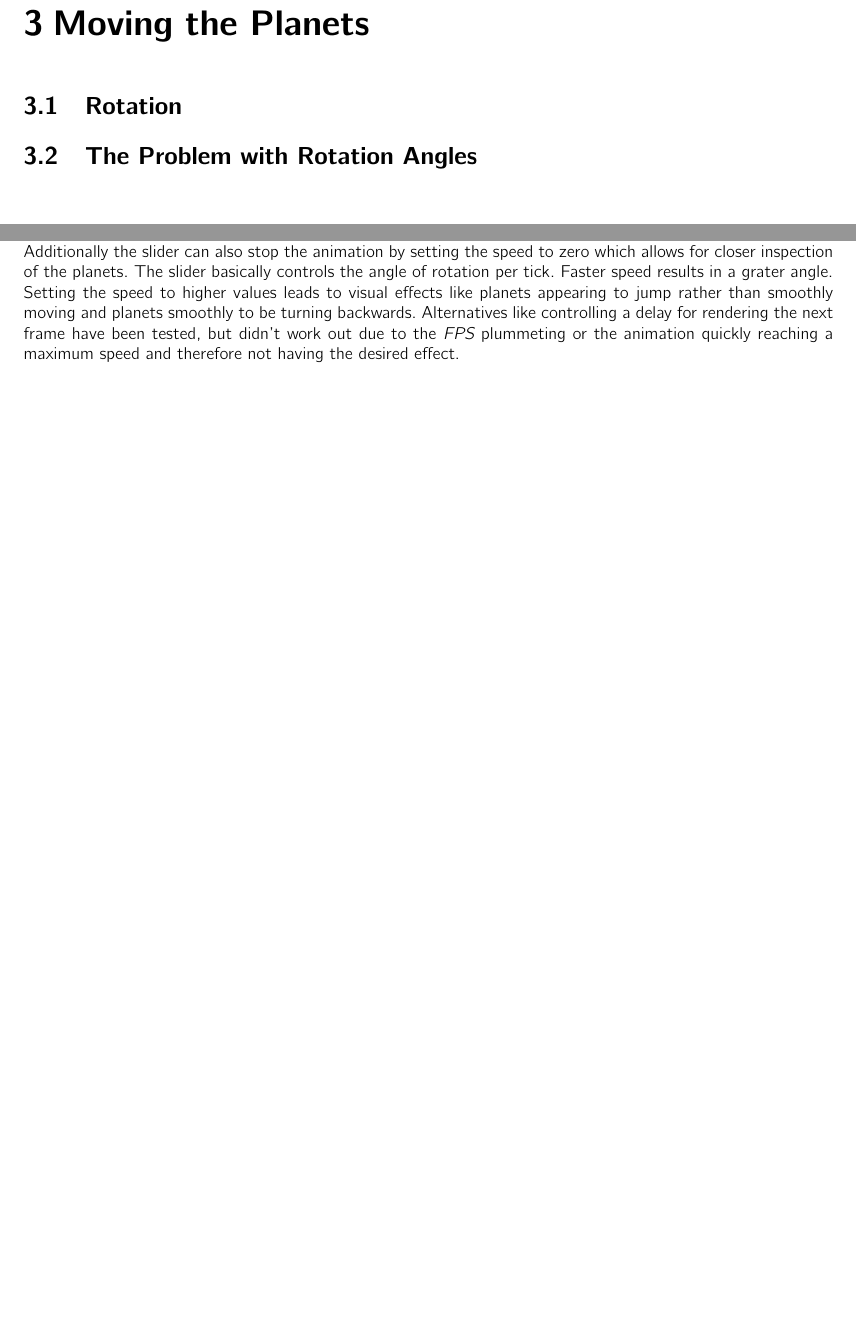
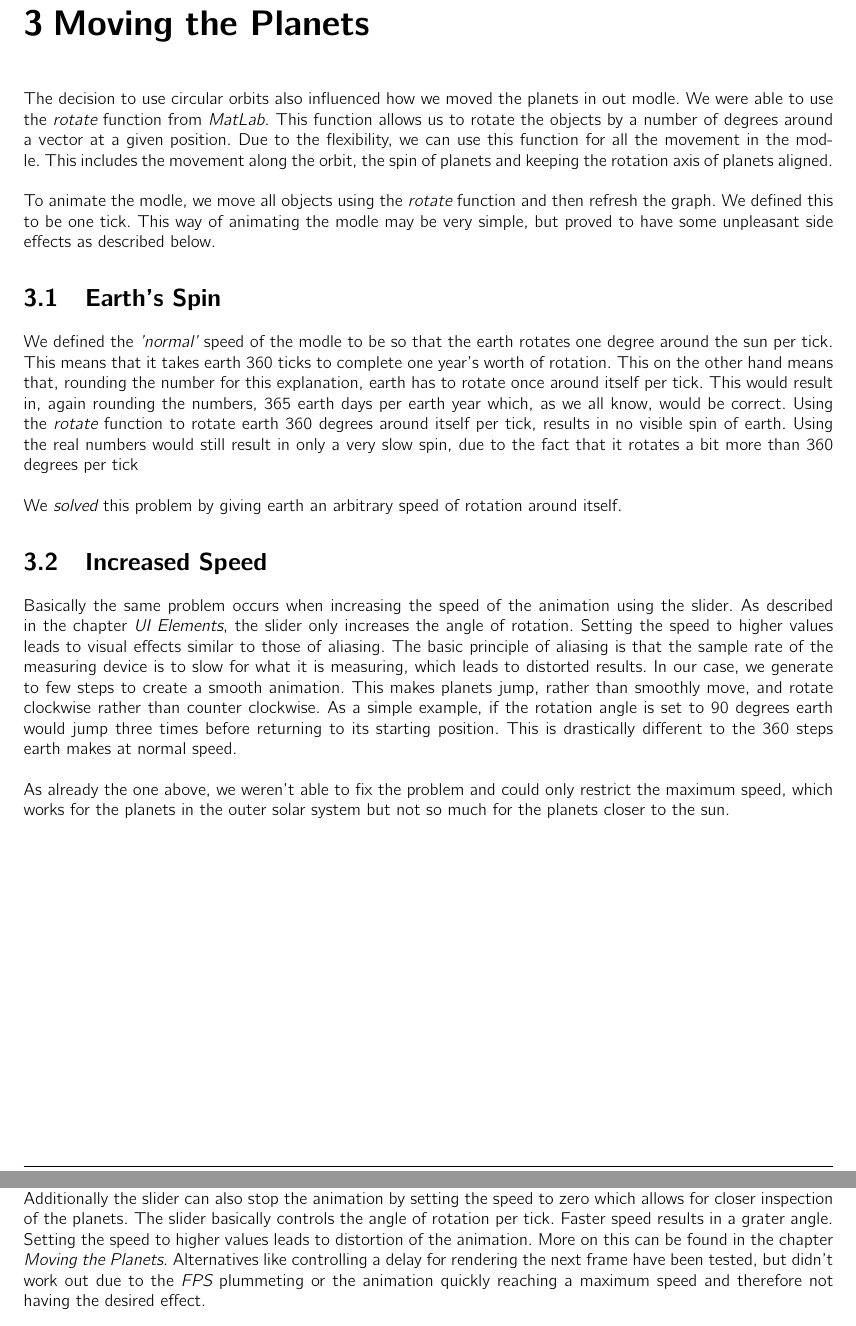
Before and after one commit to polarcode/SolarSystemSimulation, a LaTeX thesis (docs/main.tex, which reads docs/inputfiles/Moving_Planets.tex, docs/inputfiles/UI_elements.tex): two parts of pages 7 and 8 of 9, joined at a grey line, cut so that both start at the same text, the shorter picture padded with empty space. Compiled offline with pdfLaTeX.

Commit message:
some more documentation... yet again

```diff
--- a/docs/inputfiles/Moving_Planets.tex
+++ b/docs/inputfiles/Moving_Planets.tex
@@ -1,5 +1,15 @@
 \chapter{Moving the Planets}
+The decision to use circular orbits also influenced how we moved the planets in out modle. We were able to use the {\em rotate} function from \matlab{}. This function allows us to rotate the objects by a number of degrees around a vector at a given position. Due to the flexibility, we can use this function for all the movement in the modle. This includes the movement along the orbit, the spin of planets and keeping the rotation axis of planets aligned.\\
 
-\section{Rotation}
+To animate the modle, we move all objects using the {\em rotate} function and then refresh the graph. We defined this to be one tick. This way of animating the modle may be very simple, but proved to have some unpleasant side effects as described below.
 
-\section{The Problem with Rotation Angles}
+\section{Earth's Spin}
+We defined the {\em 'normal'} speed of the modle to be so that the earth rotates one degree around the sun per tick. This means that it takes earth 360 ticks to complete one year's worth of rotation. This on the other hand means that, rounding the number for this explanation, earth has to rotate once around itself per tick. This would result in, again rounding the numbers, 365 earth days per earth year which, as we all know, would be correct. Using the {\em rotate} function to rotate earth 360 degrees around itself per tick, results in no visible spin of earth. Using the real numbers would still result in only a very slow spin, due to the fact that it rotates a bit more than 360 degrees per tick\\
+
+We {\em solved} this problem by giving earth an arbitrary speed of rotation around itself.
+
+
+\section{Increased Speed}
+Basically the same problem occurs when increasing the speed of the animation using the slider. As described in the chapter {\em UI Elements}, the slider only increases the angle of rotation. Setting the speed to higher values leads to visual effects similar to those of aliasing. The basic principle of aliasing is that the sample rate of the measuring device is to slow for what it is measuring, which leads to distorted results. In our case, we generate to few steps to create a smooth animation. This makes planets jump, rather than smoothly move, and rotate clockwise rather than counter clockwise. As a simple example, if  the rotation angle is set to 90 degrees earth would jump three times before returning to its starting position. This is drastically different to the 360 steps earth makes at normal speed. \\
+
+As already the one above, we weren't able to fix the problem and could only restrict the maximum speed, which works for the planets in the outer solar system but not so much for the planets closer to the sun.
--- a/docs/inputfiles/UI_elements.tex
+++ b/docs/inputfiles/UI_elements.tex
@@ -12,7 +12,7 @@ Some code
 
 
 \section{Speed Slider}
-Because Uranus and Neptune are so far away from the sun, it takes them quite a while to complete an entire turn around the sun. That is why we added a slider on the bottom left which allows users to speed up the animation. Additionally the slider can also stop the animation by setting the speed to zero which allows for closer inspection of the planets. The slider basically controls the angle of rotation per tick. Faster speed results in a grater angle. Setting the speed to higher values leads to visual effects like planets appearing to jump rather than smoothly moving and planets smoothly to be turning backwards. Alternatives like controlling a delay for rendering the next frame have been tested, but didn't work out due to the {\em FPS} plummeting or the animation quickly reaching a maximum speed and therefore not having the desired effect.
+Because Uranus and Neptune are so far away from the sun, it takes them quite a while to complete an entire turn around the sun. That is why we added a slider on the bottom left which allows users to speed up the animation. Additionally the slider can also stop the animation by setting the speed to zero which allows for closer inspection of the planets. The slider basically controls the angle of rotation per tick. Faster speed results in a grater angle. Setting the speed to higher values leads to distortion of the animation. More on this can be found in the chapter {\em Moving the Planets}. Alternatives like controlling a delay for rendering the next frame have been tested, but didn't work out due to the {\em FPS} plummeting or the animation quickly reaching a maximum speed and therefore not having the desired effect.
 
 \section{Orbit Legend}
 The third UI element we add is a simple legend for the orbits: it associates a name to the orbit color used. This is especially useful when viewing the entire modle.
```
Also changed, not shown: docs/inputfiles/Drawing_Planets_Orbits.tex (+2 -1 lines), docs/main.pdf.
